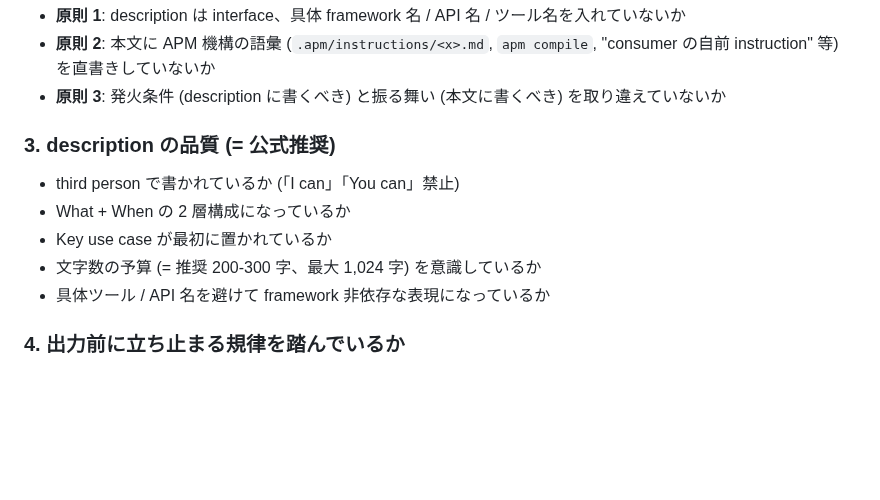
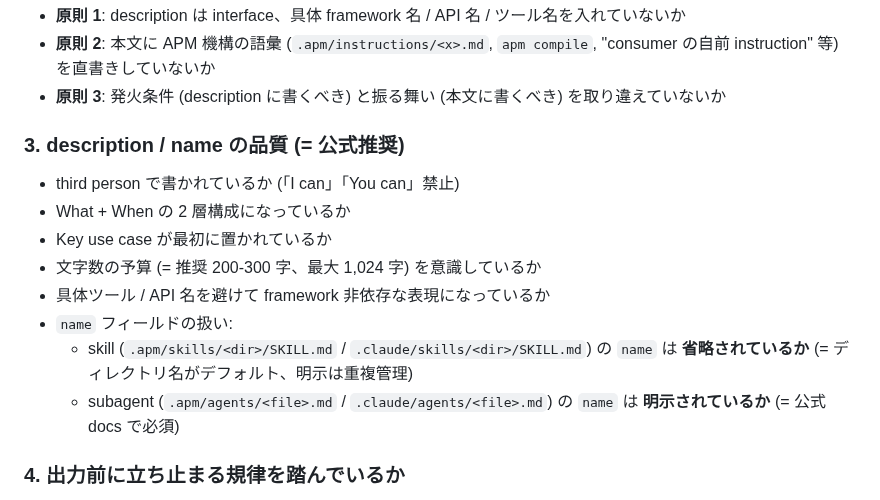
Before and after one commit to sei-newbear/xp-harness, a Markdown page: .claude/agents/skill-reviewer.md, the part around the change. Rendered like a GitHub page; blank space fills up the shorter version.

Commit message:
skill-design-style / skill-reviewer に「name 省略」規律を追加
直前の commit で全 skill から name フィールドを削除したが、規律 source (= skill-design-style) と
規律検査 (= skill-reviewer) に「name 省略」を明示していなかった。今後の新規 skill 作成で
name を書いてしまうのを防ぐため追加。

- skill-design-style: 手順 4 (description / name の書き方) に name フィールドの扱いを追記
  - skill は省略、subagent は明示
- skill-reviewer: レビュー観点 3 (description / name の品質) に name チェックを追記

Co-Authored-By: Claude Opus 4.7 (1M context) <noreply@anthropic.com>

```diff
--- a/.claude/agents/skill-reviewer.md
+++ b/.claude/agents/skill-reviewer.md
@@ -53,13 +53,16 @@ main session が依頼者に確認する前に「自分の判断が偏ってい
 - **原則 2**: 本文に APM 機構の語彙 (`.apm/instructions/<x>.md`, `apm compile`, "consumer の自前 instruction" 等) を直書きしていないか
 - **原則 3**: 発火条件 (description に書くべき) と振る舞い (本文に書くべき) を取り違えていないか
 
-### 3. description の品質 (= 公式推奨)
+### 3. description / name の品質 (= 公式推奨)
 
 - third person で書かれているか (「I can」「You can」禁止)
 - What + When の 2 層構成になっているか
 - Key use case が最初に置かれているか
 - 文字数の予算 (= 推奨 200-300 字、最大 1,024 字) を意識しているか
 - 具体ツール / API 名を避けて framework 非依存な表現になっているか
+- `name` フィールドの扱い:
+  - skill (`.apm/skills/<dir>/SKILL.md` / `.claude/skills/<dir>/SKILL.md`) の `name` は **省略されているか** (= ディレクトリ名がデフォルト、明示は重複管理)
+  - subagent (`.apm/agents/<file>.md` / `.claude/agents/<file>.md`) の `name` は **明示されているか** (= 公式 docs で必須)
 
 ### 4. 出力前に立ち止まる規律を踏んでいるか
 
```
Also changed, not shown: 1 other file.
